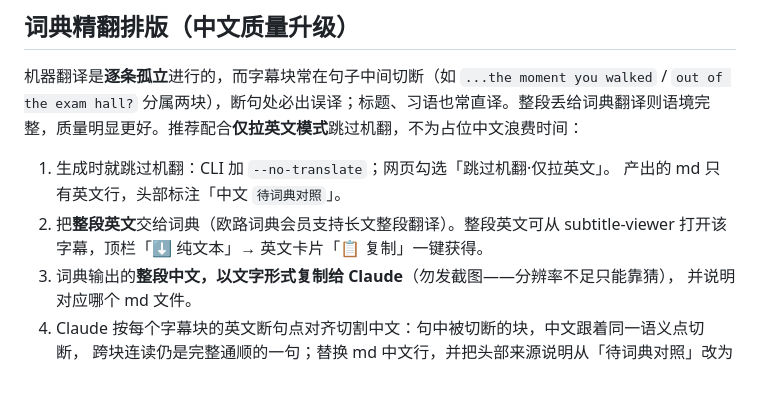
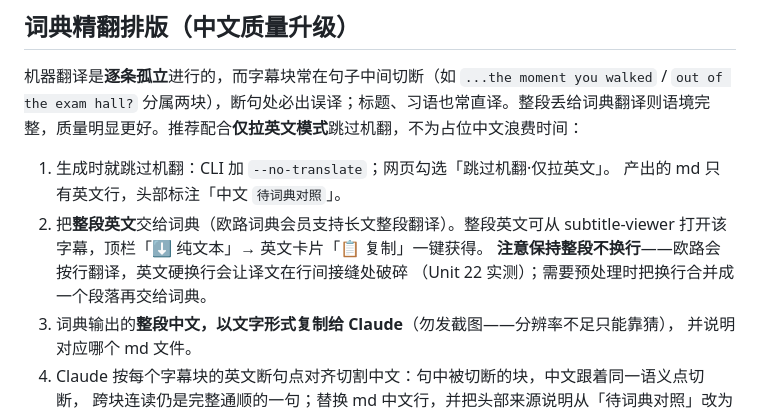
Before and after one commit to rcj60560/pdfcover, a Markdown page: tools/bilibili-subtitles/README.md, the part around the change. Drawn GitHub-style; blank space fills up the shorter version.

Commit message:
docs(bilibili-subtitles): 词典精翻流程补充——给欧路的英文保持整段不换行
欧路按行翻译,英文硬换行会让译文在行间接缝处破碎(Unit 22 实测)。

Co-Authored-By: Claude Fable 5 <noreply@anthropic.com>
Change-Id: I41e22393be6885b4d2d15294b0ea910cc51bd0de

```diff
--- a/tools/bilibili-subtitles/README.md
+++ b/tools/bilibili-subtitles/README.md
@@ -79,6 +79,8 @@ MyMemory 使用 HTTPS，单次按 UTF-8 **字节**限制切分（采用 480 字
    产出的 md 只有英文行，头部标注「中文 `待词典对照`」。
 2. 把**整段英文**交给词典（欧路词典会员支持长文整段翻译）。整段英文可从 subtitle-viewer
    打开该字幕，顶栏「⬇ 纯文本」→ 英文卡片「📋 复制」一键获得。
+   **注意保持整段不换行**——欧路会按行翻译，英文硬换行会让译文在行间接缝处破碎
+   （Unit 22 实测）；需要预处理时把换行合并成一个段落再交给词典。
 3. 词典输出的**整段中文，以文字形式复制给 Claude**（勿发截图——分辨率不足只能靠猜），
    并说明对应哪个 md 文件。
 4. Claude 按每个字幕块的英文断句点对齐切割中文：句中被切断的块，中文跟着同一语义点切断，
```
